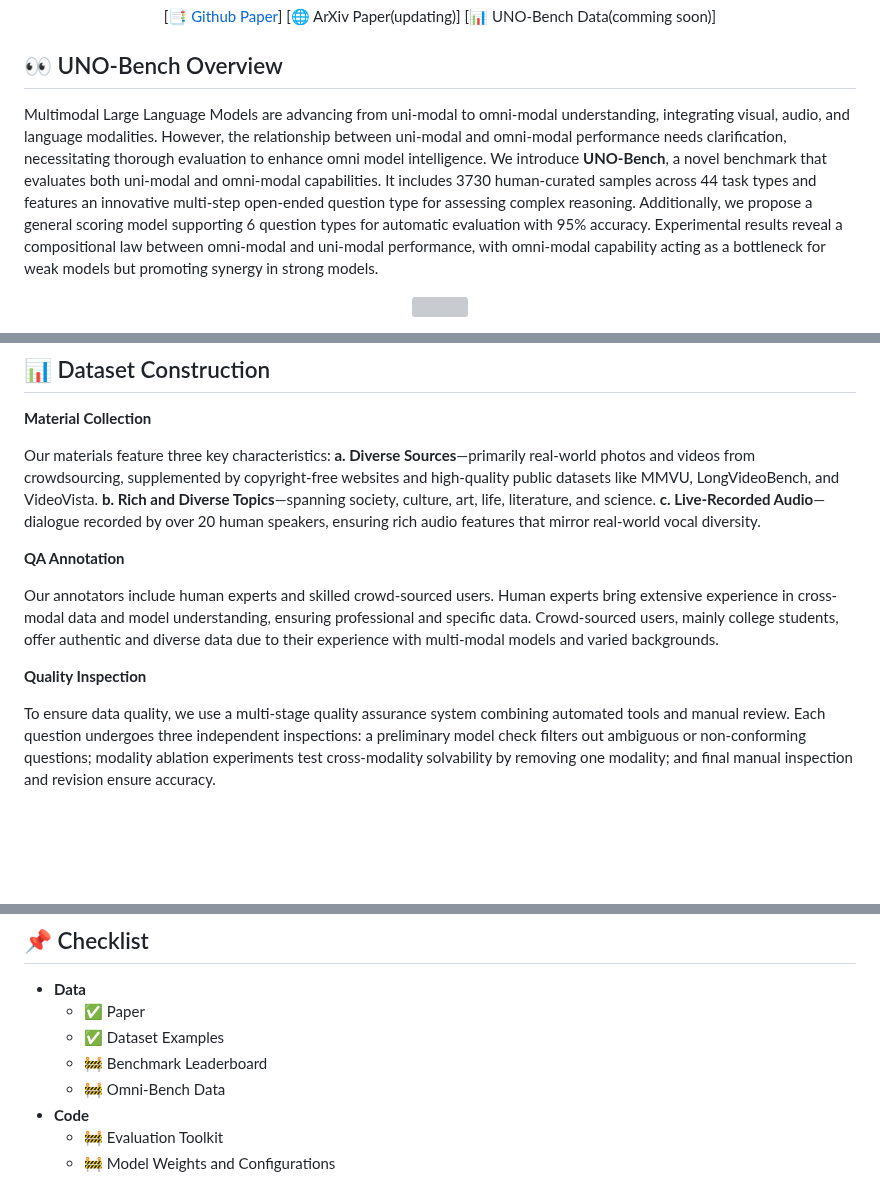
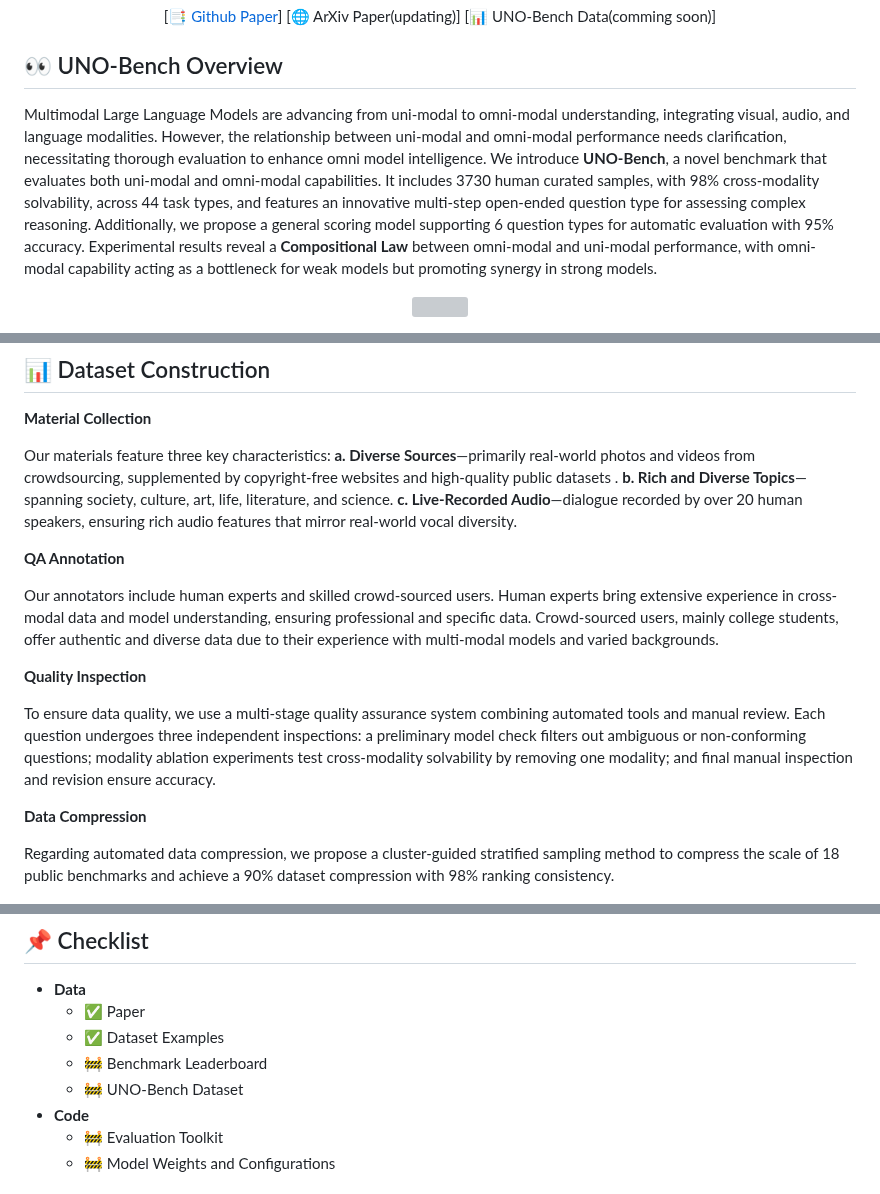
Before and after one commit to meituan-longcat/UNO-Bench, a Markdown page: README.md, 3 parts joined by grey strips. GitHub-like rendering; blank space fills up the shorter version; grey boxes are pictures that could not be loaded.

Commit message:
Revise UNO-Bench overview and dataset details in README
Updated the README.md to enhance clarity and detail about UNO-Bench, including dataset characteristics and data compression methods.

```diff
--- a/README.md
+++ b/README.md
@@ -10,7 +10,7 @@
 </div></font>
 
 ## 👀 UNO-Bench Overview
-Multimodal Large Language Models are advancing from uni-modal to omni-modal understanding, integrating visual, audio, and language modalities. However, the relationship between uni-modal and omni-modal performance needs clarification, necessitating thorough evaluation to enhance omni model intelligence. We introduce **UNO-Bench**, a novel benchmark that evaluates both uni-modal and omni-modal capabilities. It includes 3730 human-curated samples across 44 task types and features an innovative multi-step open-ended question type for assessing complex reasoning. Additionally, we propose a general scoring model supporting 6 question types for automatic evaluation with 95% accuracy. Experimental results reveal a compositional law between omni-modal and uni-modal performance, with omni-modal capability acting as a bottleneck for weak models but promoting synergy in strong models.
+Multimodal Large Language Models are advancing from uni-modal to omni-modal understanding, integrating visual, audio, and language modalities. However, the relationship between uni-modal and omni-modal performance needs clarification, necessitating thorough evaluation to enhance omni model intelligence. We introduce **UNO-Bench**, a novel benchmark that evaluates both uni-modal and omni-modal capabilities. It includes 3730 human curated samples, with 98% cross-modality solvability, across 44 task types, and features an innovative multi-step open-ended question type for assessing complex reasoning. Additionally, we propose a general scoring model supporting 6 question types for automatic evaluation with 95% accuracy. Experimental results reveal a **Compositional Law** between omni-modal and uni-modal performance, with omni-modal capability acting as a bottleneck for weak models but promoting synergy in strong models.
 
 <div>
 <p align="center">
@@ -31,7 +31,7 @@ The MultiModal Benchmarks compare image (I), audio (A), video (V), and text (T)
 
 **Material Collection**
 
-Our materials feature three key characteristics: **a. Diverse Sources**—primarily real-world photos and videos from crowdsourcing, supplemented by copyright-free websites and high-quality public datasets like MMVU, LongVideoBench, and VideoVista. **b. Rich and Diverse Topics**—spanning society, culture, art, life, literature, and science. **c. Live-Recorded Audio**—dialogue recorded by over 20 human speakers, ensuring rich audio features that mirror real-world vocal diversity.
+Our materials feature three key characteristics: **a. Diverse Sources**—primarily real-world photos and videos from crowdsourcing, supplemented by copyright-free websites and high-quality public datasets . **b. Rich and Diverse Topics**—spanning society, culture, art, life, literature, and science. **c. Live-Recorded Audio**—dialogue recorded by over 20 human speakers, ensuring rich audio features that mirror real-world vocal diversity.
 
 **QA Annotation**
 
@@ -40,6 +40,10 @@ Our annotators include human experts and skilled crowd-sourced users. Human expe
 **Quality Inspection**
 
 To ensure data quality, we use a multi-stage quality assurance system combining automated tools and manual review. Each question undergoes three independent inspections: a preliminary model check filters out ambiguous or non-conforming questions; modality ablation experiments test cross-modality solvability by removing one modality; and final manual inspection and revision ensure accuracy.
+
+**Data Compression**
+
+Regarding automated data compression, we propose a cluster-guided stratified sampling method to compress the scale of 18 public benchmarks and achieve a 90% dataset compression with 98% ranking consistency.
 
 <div>
 <p align="center">
@@ -119,7 +123,7 @@ $$
   - ✅ Paper
   - ✅ Dataset Examples
   - 🚧 Benchmark Leaderboard
-  - 🚧 Omni-Bench Data
+  - 🚧 UNO-Bench Dataset
 - **Code**
   - 🚧 Evaluation Toolkit
   - 🚧 Model Weights and Configurations
```
